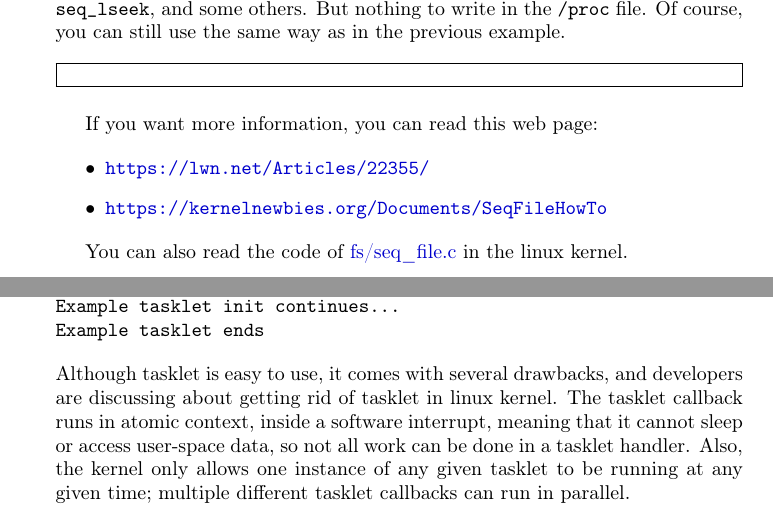
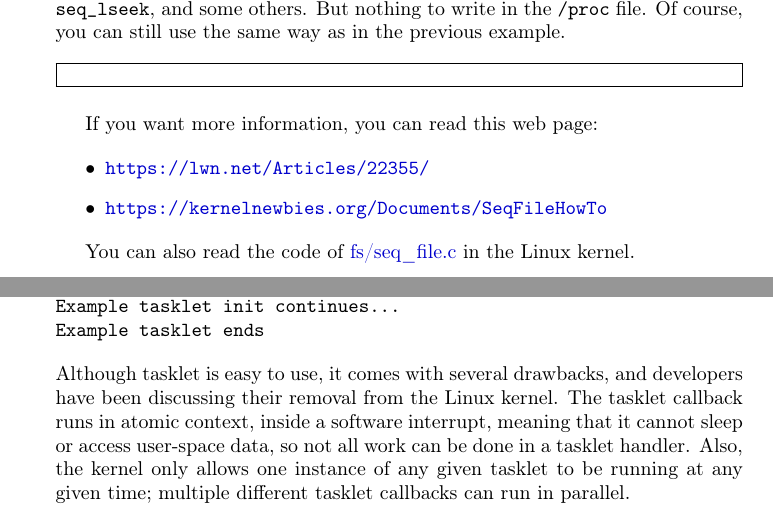
Before and after one commit to sysprog21/lkmpg, a LaTeX book (lkmpg.tex): two parts of pages 32 and 48 of 57, joined at a grey line, cut so that both start at the same text. Compiled offline with pdfLaTeX.

Commit message:
Clarify tasklet limitations and deprecation plans
Improve wording and grammar in the tasklet section. Reflect current
discussion on tasklet deprecation and correct Linux kernel casing.

```diff
--- a/lkmpg.tex
+++ b/lkmpg.tex
@@ -1279,7 +1279,7 @@ If you want more information, you can read this web page:
   \item \url{https://kernelnewbies.org/Documents/SeqFileHowTo}
 \end{itemize}
 
-You can also read the code of \src{fs/seq\_file.c} in the linux kernel.
+You can also read the code of \src{fs/seq\_file.c} in the Linux kernel.
 
 \section{sysfs: Interacting with your module}
 \label{sec:sysfs}
@@ -1921,7 +1921,7 @@ Example tasklet starts
 Example tasklet init continues...
 Example tasklet ends
 \end{verbatim}
-Although tasklet is easy to use, it comes with several drawbacks, and developers are discussing about getting rid of tasklet in linux kernel.
+Although tasklet is easy to use, it comes with several drawbacks, and developers have been discussing their removal from the Linux kernel.
 The tasklet callback runs in atomic context, inside a software interrupt, meaning that it cannot sleep or access user-space data, so not all work can be done in a tasklet handler.
 Also, the kernel only allows one instance of any given tasklet to be running at any given time; multiple different tasklet callbacks can run in parallel.
 
```
